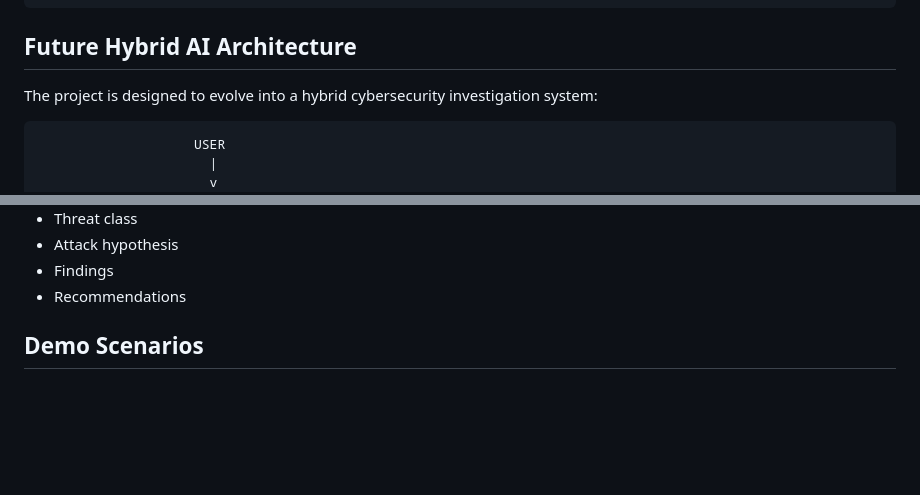
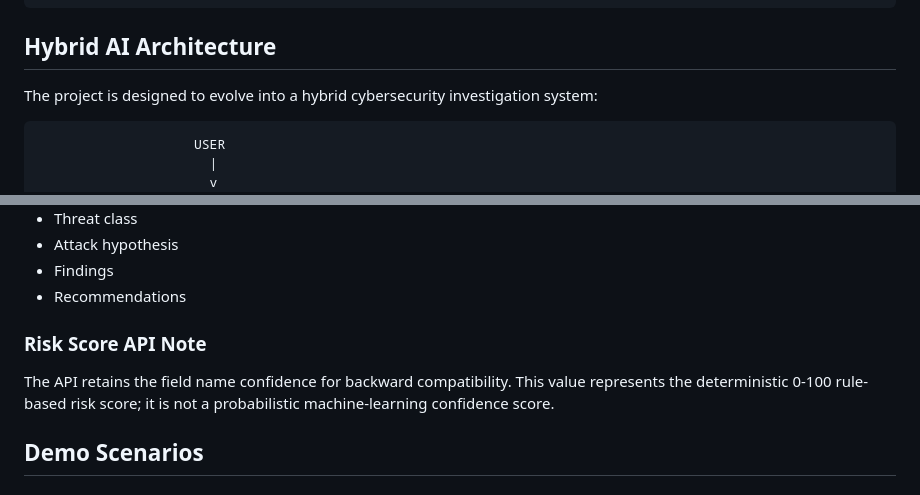
Before and after one commit to one9680/AI-Investigation-Engine, a Markdown page: README.md, 2 parts joined by grey strips. Rendered like a GitHub page; blank space fills up the shorter version.

````diff
--- a/README.md
+++ b/README.md
@@ -193,7 +193,7 @@ The current architecture is:
       Score                       Actions
 ```
 
-## Future Hybrid AI Architecture
+## Hybrid AI Architecture
 
 The project is designed to evolve into a hybrid cybersecurity investigation system:
 
@@ -392,6 +392,10 @@ Example investigation output includes:
 * Attack hypothesis
 * Findings
 * Recommendations
+
+### Risk Score API Note
+
+The API retains the field name confidence for backward compatibility. This value represents the deterministic 0-100 rule-based risk score; it is not a probabilistic machine-learning confidence score.
 
 ## Demo Scenarios
 
````
Also changed, not shown: other parts of README.md (+4 -4 lines).
